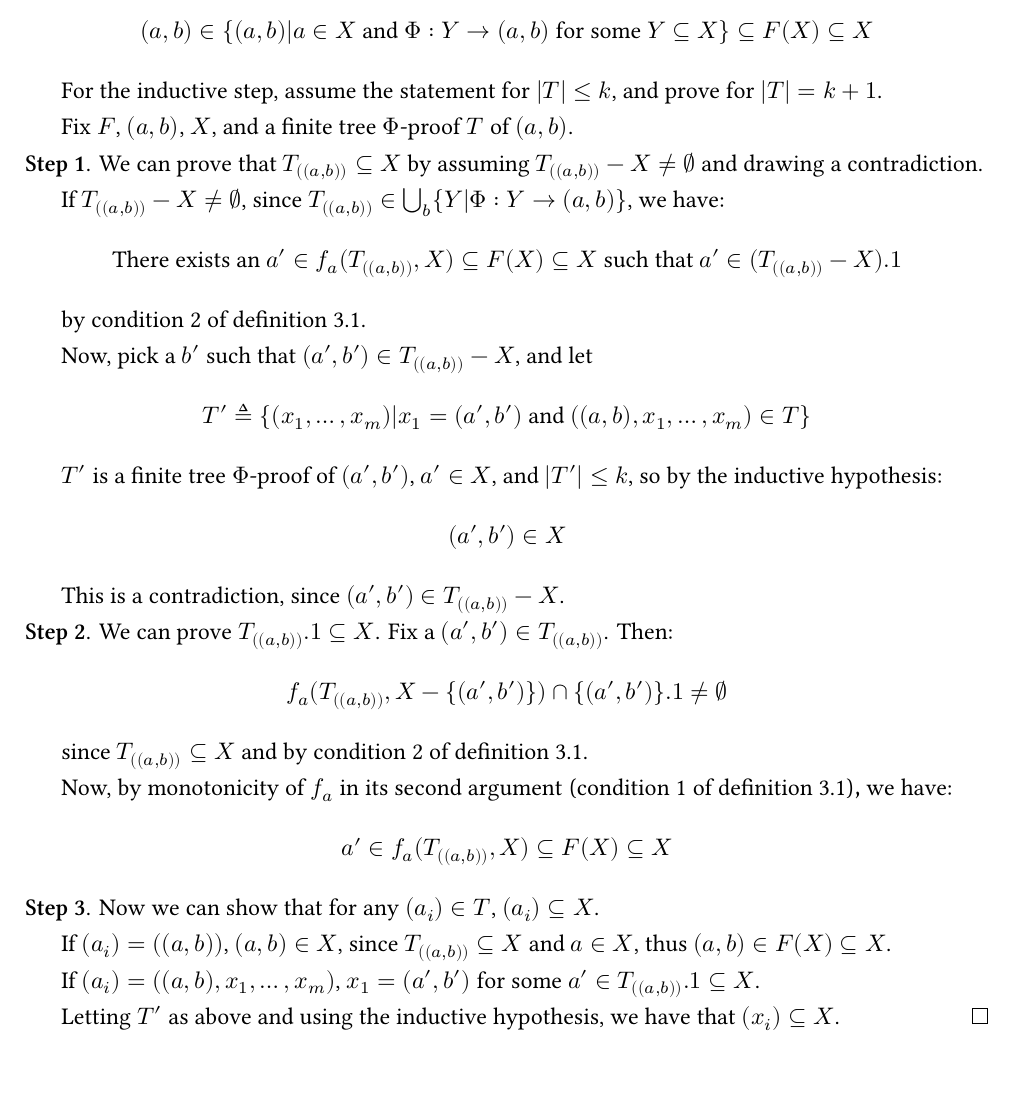
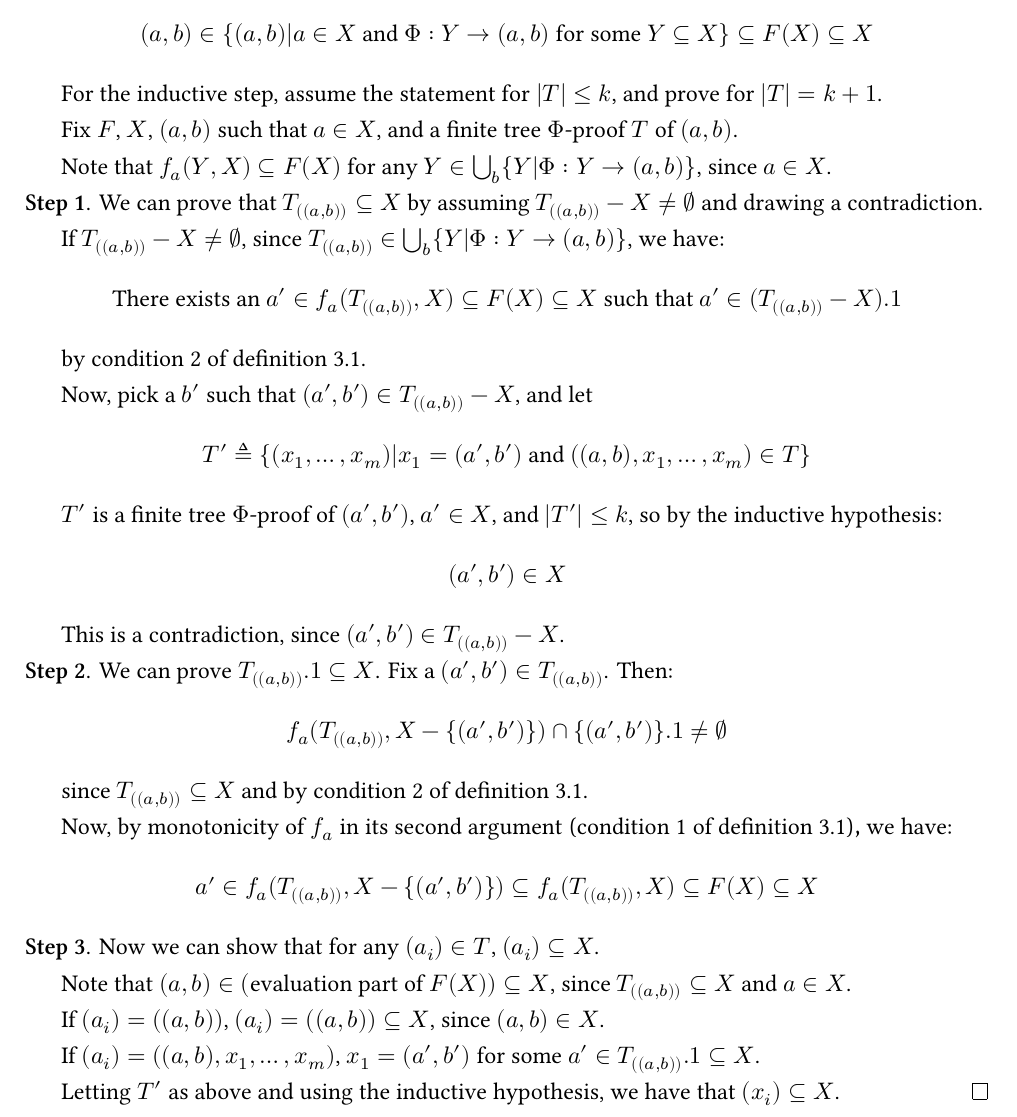
Before and after one commit to LimitEpsilon/snt, a LaTeX document (notes-on-induction/main.tex): part of page 7 of 9, cut so that both start at the same text, the shorter picture padded with empty space. Compiled offline with XeLaTeX.

Commit message:
Add condition that a is in X

```diff
--- a/notes-on-induction/main.tex
+++ b/notes-on-induction/main.tex
@@ -247,7 +247,9 @@ is a \emph{sound and complete} representation for all proof trees for $\{(a,b)|b
 
 	For the inductive step, assume the statement for $|T|\le k$, and prove for $|T|=k+1$.
 
-	Fix $F$, $(a,b)$, $X$, and a finite tree $\Phi$-proof $T$ of $(a,b)$.
+	Fix $F$, $X$, $(a,b)$ such that $a\in X$, and a finite tree $\Phi$-proof $T$ of $(a,b)$.
+
+  Note that $f_a(Y,X)\subseteq F(X)$ for any $Y\in\bigcup_{b}\{Y|\Phi:Y\rightarrow(a,b)\}$, since $a\in X$.
 
 	\noindent\textbf{Step 1}. We can prove that $T_{((a,b))}\subseteq X$ by assuming $T_{((a,b))}-X\neq\varnothing$ and drawing a contradiction.
 
@@ -270,11 +272,13 @@ is a \emph{sound and complete} representation for all proof trees for $\{(a,b)|b
 	since $T_{((a,b))}\subseteq X$ and by condition 2 of definition \ref{def:propagation}.
 
 	Now, by monotonicity of $f_a$ in its second argument (condition 1 of definition \ref{def:propagation}), we have:
-	\[a'\in f_a(T_{((a,b))},X)\subseteq F(X)\subseteq X\]
+  \[a'\in f_a(T_{((a,b))},X-\{(a',b')\})\subseteq f_a(T_{((a,b))},X)\subseteq F(X)\subseteq X\]
 
 	\noindent\textbf{Step 3}. Now we can show that for any $(a_i)\in T$, $(a_i)\subseteq X$.
 
-	If $(a_i)=((a,b))$, $(a,b)\in X$, since $T_{((a,b))}\subseteq X$ and $a\in X$, thus $(a,b)\in F(X)\subseteq X$.
+  Note that $(a,b)\in(\text{evaluation part of }F(X))\subseteq X$, since $T_{((a,b))}\subseteq X$ and $a\in X$.
+
+  If $(a_i)=((a,b))$, $(a_i)=((a,b))\subseteq X$, since $(a,b)\in X$.
 
 	If $(a_i)=((a,b),x_1,\dots,x_m)$, $x_1=(a',b')$ for some $a'\in T_{((a,b))}.1\subseteq X$.
 
```
Also changed, not shown: notes-on-induction/main.pdf, notes-on-induction/main.tex (4 more changed lines).
